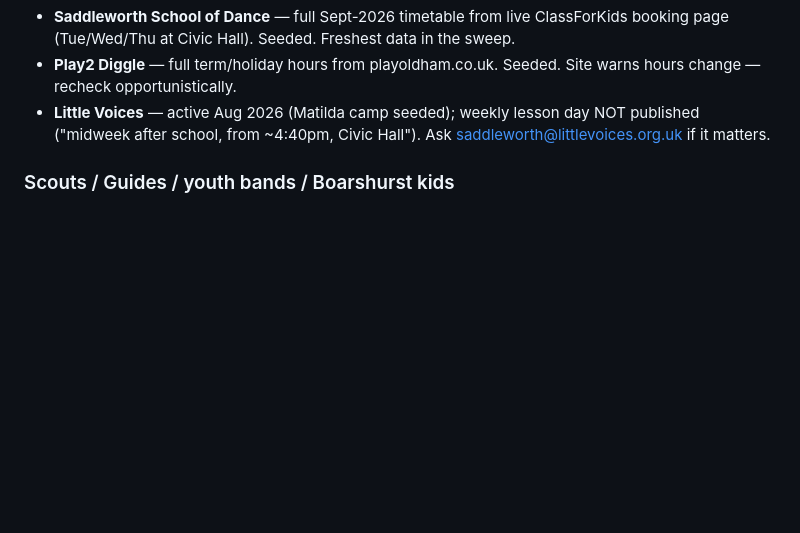
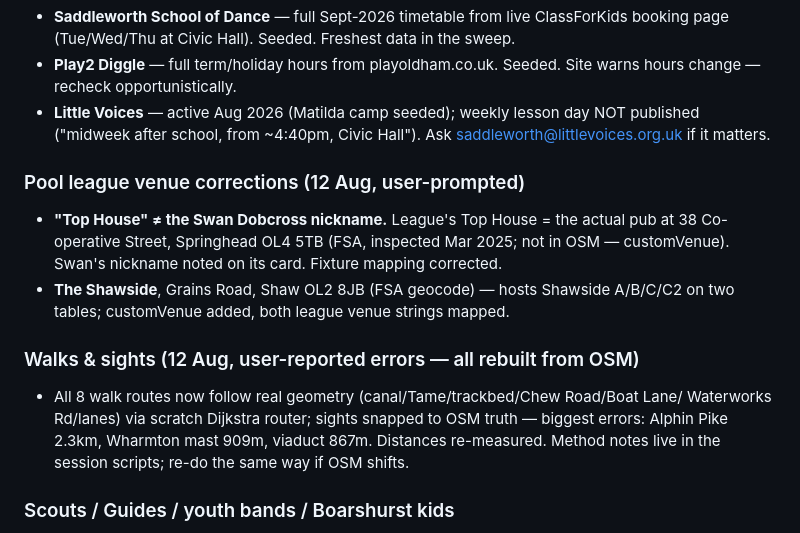
Before and after one commit to AIbility1/saddleworth-whats-on, a Markdown page: RESEARCH-LOG.md, the part around the change. Rendered like a GitHub page; blank space fills up the shorter version.

Commit message:
Log pool venue corrections and walks rebuild
Co-Authored-By: Claude Fable 5 <noreply@anthropic.com>

```diff
--- a/RESEARCH-LOG.md
+++ b/RESEARCH-LOG.md
@@ -127,6 +127,19 @@ Format: one section per sweep date; per item — verdict, key sources, recheck h
   published ("midweek after school, from ~4:40pm, Civic Hall"). Ask
   saddleworth@littlevoices.org.uk if it matters.
 
+### Pool league venue corrections (12 Aug, user-prompted)
+- **"Top House" ≠ the Swan Dobcross nickname.** League's Top House = the actual pub at
+  38 Co-operative Street, Springhead OL4 5TB (FSA, inspected Mar 2025; not in OSM —
+  customVenue). Swan's nickname noted on its card. Fixture mapping corrected.
+- **The Shawside**, Grains Road, Shaw OL2 8JB (FSA geocode) — hosts Shawside A/B/C/C2
+  on two tables; customVenue added, both league venue strings mapped.
+
+### Walks & sights (12 Aug, user-reported errors — all rebuilt from OSM)
+- All 8 walk routes now follow real geometry (canal/Tame/trackbed/Chew Road/Boat Lane/
+  Waterworks Rd/lanes) via scratch Dijkstra router; sights snapped to OSM truth —
+  biggest errors: Alphin Pike 2.3km, Wharmton mast 909m, viaduct 867m. Distances
+  re-measured. Method notes live in the session scripts; re-do the same way if OSM shifts.
+
 ### Scouts / Guides / youth bands / Boarshurst kids
 - **20th Oldham Scouts** — SEEDED from live scouts.org.uk finder (group 10016719):
   Tue term time, Beavers 18–19 / Cubs 19–20 / Scouts 20:15–21:15; no Squirrels.
```
